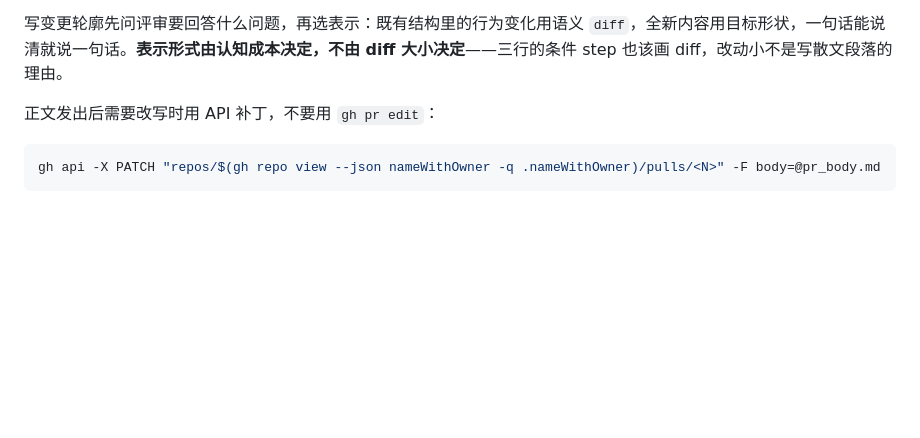
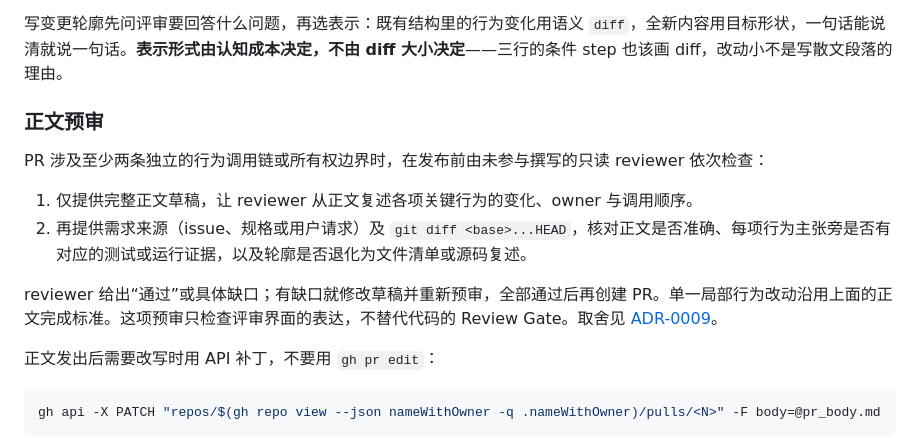
Before and after one commit to mel0nyrame/LinkUp, a Markdown page: docs/agents/delivery.md, the part around the change. GitHub-like rendering; blank space fills up the shorter version.

Commit message:
docs(delivery): 增加跨行为路径 PR 正文独立预审

```diff
--- a/docs/agents/delivery.md
+++ b/docs/agents/delivery.md
@@ -31,6 +31,15 @@
 完成标准：五节都在，没有占位文本，`base`/`head`/commit 范围/链接真实有效；变更轮廓里没有文件清单式的源码复述，每条行为变化都带贴邻证据。
 
 写变更轮廓先问评审要回答什么问题，再选表示：既有结构里的行为变化用语义 `diff`，全新内容用目标形状，一句话能说清就说一句话。**表示形式由认知成本决定，不由 diff 大小决定**——三行的条件 step 也该画 diff，改动小不是写散文段落的理由。
+
+### 正文预审
+
+PR 涉及至少两条独立的行为调用链或所有权边界时，在发布前由未参与撰写的只读 reviewer 依次检查：
+
+1. 仅提供完整正文草稿，让 reviewer 从正文复述各项关键行为的变化、owner 与调用顺序。
+2. 再提供需求来源（issue、规格或用户请求）及 `git diff <base>...HEAD`，核对正文是否准确、每项行为主张旁是否有对应的测试或运行证据，以及轮廓是否退化为文件清单或源码复述。
+
+reviewer 给出“通过”或具体缺口；有缺口就修改草稿并重新预审，全部通过后再创建 PR。单一局部行为改动沿用上面的正文完成标准。这项预审只检查评审界面的表达，不替代代码的 Review Gate。取舍见 [ADR-0009](../adr/0009--review-multi-path-pr-bodies.md)。
 
 正文发出后需要改写时用 API 补丁，不要用 `gh pr edit`：
 
```
Also changed, not shown: docs/adr/0009--review-multi-path-pr-bodies.md (added, +25 -0 lines).
